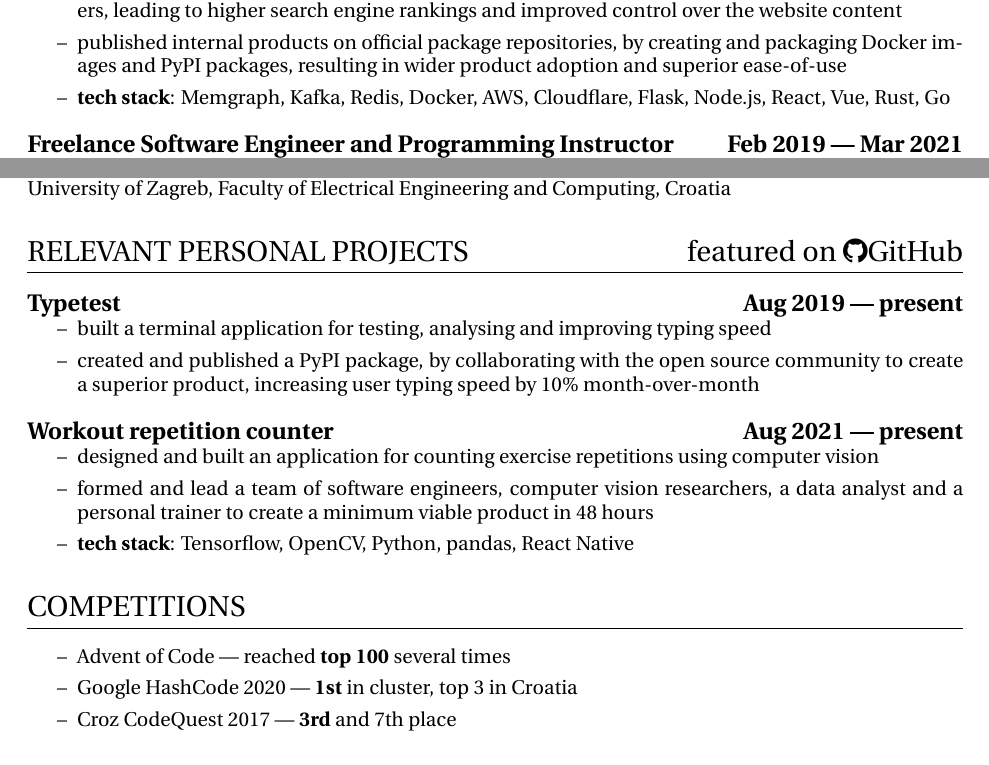
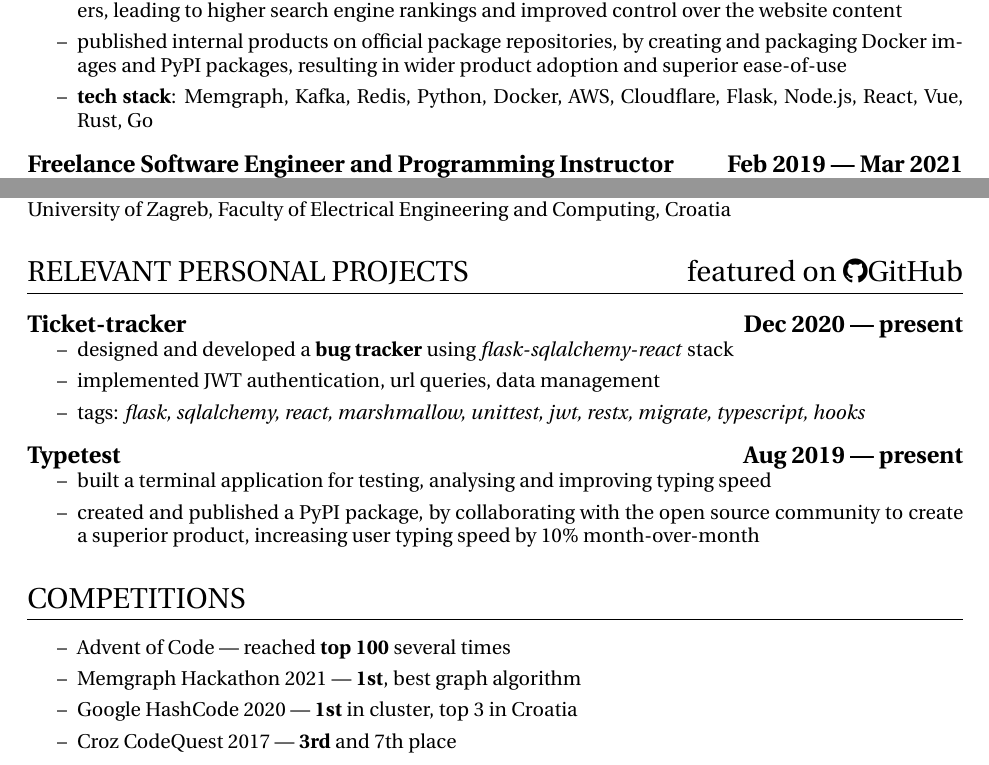
Before and after one commit to MasterMedo/documents, a LaTeX CV (resume.tex): two parts of the page, joined at a grey line, cut so that both start at the same text. Compiled offline with pdfLaTeX.

Commit message:
update resume

```diff
--- a/resume.tex
+++ b/resume.tex
@@ -55,9 +55,8 @@
   \item built streaming graph applications at a biweekly cadence, by identifying market gaps and pursuing opportunities, leading to 4--7\% growth in key product indicators week-over-week
   \item set up company-wide analytics (product and marketing), by creating a number of scripts to gather data, resulting in producing tangible goals and a way to track progress
   \item consolidated all website sub-domains to sub-directories, by utilizing the power of Cloudflare workers, leading to higher search engine rankings and improved control over the website content
-  % \item streamlined the project creation process, by completing multiple growth courses, improving team coordination and reducing project duration by 50\%
   \item published internal products on official package repositories, by creating and packaging Docker images and PyPI packages, resulting in wider product adoption and superior ease-of-use
-  \item {\bfseries tech stack}: Memgraph, Kafka, Redis, Docker, AWS, Cloudflare, Flask, Node.js, React, Vue, Rust, Go
+  \item {\bfseries tech stack}: Memgraph, Kafka, Redis, Python, Docker, AWS, Cloudflare, Flask, Node.js, React, Vue, Rust, Go
 \end{itemize}
 
 \subsection{Freelance Software Engineer and Programming Instructor\hfill Feb 2019 --- Mar 2021}
@@ -91,12 +87,28 @@
 % XV.\ gymnasium (MIOC), Zagreb, Croatia
 
 \section{RELEVANT PERSONAL PROJECTS\hfill featured on \faicon{github}GitHub}
-% \subsection{Temporal texture recognition\hfill Oct 2019 --- Dec 2019}
+\subsection{Ticket-tracker\hfill Dec 2020 --- present}
+\begin{itemize}
+  \itemsep0em
+  \item designed and developed a {\bfseries bug tracker} using \textit{flask-sqlalchemy-react} stack
+  \item implemented JWT authentication, url queries, data management
+  \item tags: \textit{flask, sqlalchemy, react, marshmallow, unittest, jwt, restx, migrate, typescript, hooks}
+\end{itemize}
+
+% \subsection{Workout repetition counter \hfill Aug 2021 --- present}
 % \begin{itemize}
 %   \itemsep0em
-%   \item classified temporal and spatial movement using optical flow with \textit{python} and \textit{cv}
-%   \item researched motion detection techniques
+%   \item designed and built an application for counting exercise repetitions using computer vision
+%   \item formed and lead a team of software engineers, computer vision researchers, a data analyst and a personal trainer to create a minimum viable product in 48 hours
+%   \item {\bfseries tech stack}: Tensorflow, OpenCV, Python, pandas, React Native
 % \end{itemize}
+
+\subsection{Typetest\hfill Aug 2019 --- present}
+\begin{itemize}
+  \itemsep0em
+  \item built a terminal application for testing, analysing and improving typing speed
+  \item created and published a PyPI package, by collaborating with the open source community to create a superior product, increasing user typing speed by 10\% month-over-month
+\end{itemize}
 
 % \subsection{AI agent for DotA 2\hfill Feb 2020 --- July 2020}
 % \begin{itemize}
@@ -106,36 +118,6 @@
 %   \item achieved an average of 20 last-hits per game after 1 week of training
 % \end{itemize}
 
-% \subsection{Ticket-tracker\hfill Dec 2020 --- present}
-% \begin{itemize}
-%   \itemsep0em
-%   \item designed and developed a {\bfseries bug tracker} using \textit{flask-sqlalchemy-react} stack
-%   \item implemented JWT authentication, url queries, data management
-%   \item tags: \textit{flask, sqlalchemy, react, marshmallow, unittest, jwt, restx, migrate, typescript, hooks}
-% \end{itemize}
-
-% \subsection{Estimathon\hfill Aug 2020}
-% \begin{itemize}
-%   \itemsep0em
-%   \item is a group contest {\bfseries fermi questions game} popularized by Jane Street
-%   \item built a simple \textit{html/css/js} web application for playing estimathons with friends
-% \end{itemize}
-
-\subsection{Typetest\hfill Aug 2019 --- present}
-\begin{itemize}
-  \itemsep0em
-  \item built a terminal application for testing, analysing and improving typing speed
-  \item created and published a PyPI package, by collaborating with the open source community to create a superior product, increasing user typing speed by 10\% month-over-month
-\end{itemize}
-
-\subsection{Workout repetition counter \hfill Aug 2021 --- present}
-\begin{itemize}
-  \itemsep0em
-  \item designed and built an application for counting exercise repetitions using computer vision
-  \item formed and lead a team of software engineers, computer vision researchers, a data analyst and a personal trainer to create a minimum viable product in 48 hours
-  \item {\bfseries tech stack}: Tensorflow, OpenCV, Python, pandas, React Native
-\end{itemize}
-
 % \subsection{Analysing daily expenses \hfill Sept 2018 --- present}
 % \begin{itemize}
 %   \itemsep0em
@@ -172,6 +159,7 @@
 \begin{itemize}
   \itemsep0em
   \item Advent of Code --- reached {\bfseries top 100} several times
+  \item Memgraph Hackathon 2021 --- {\bfseries 1st}, best graph algorithm
   \item Google HashCode 2020 --- {\bfseries 1st} in cluster, top 3 in Croatia
   \item Croz CodeQuest 2017 --- {\bfseries 3rd} and 7th place
 \end{itemize}
```
Also changed, not shown: resume.pdf, resume.tex (20 more changed lines).
